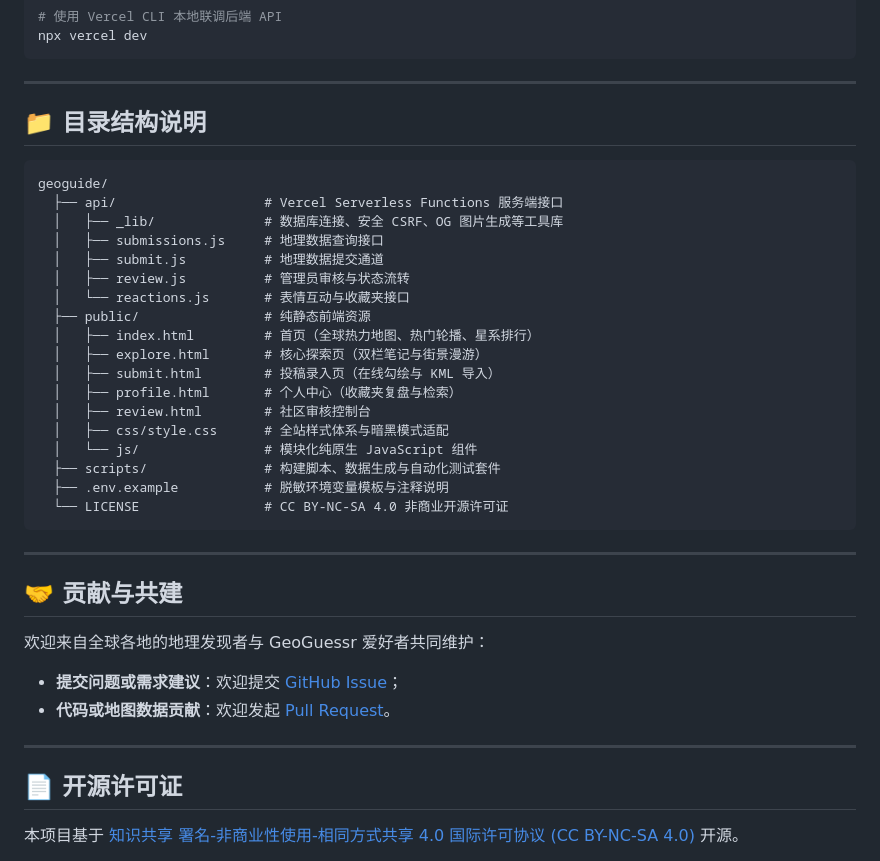
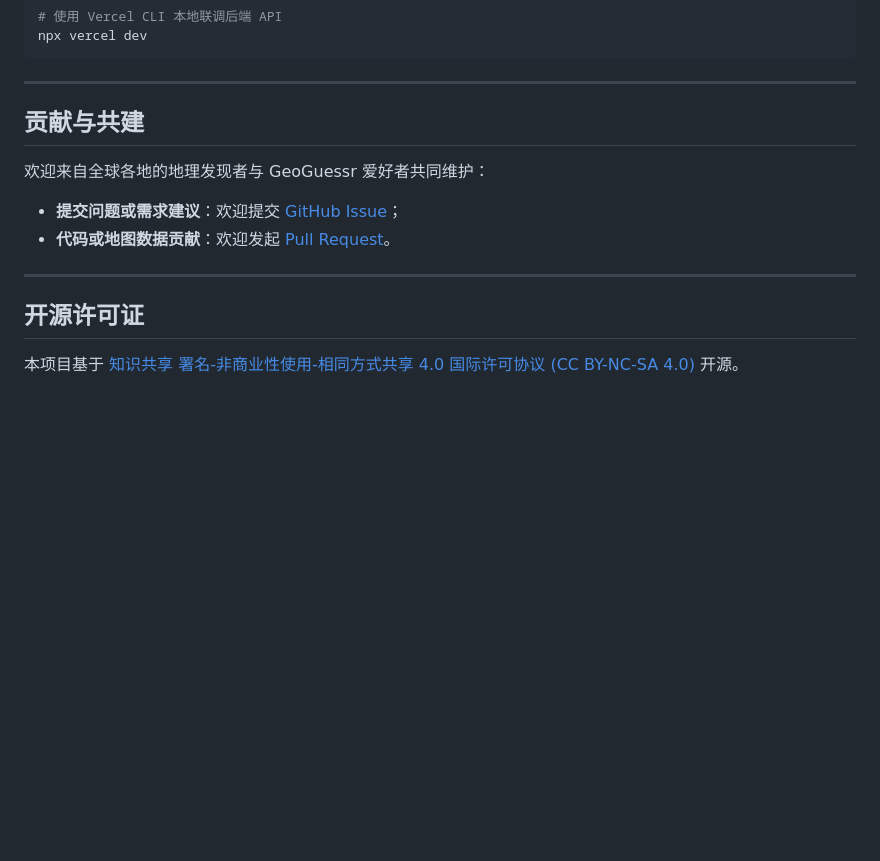
Before and after one commit to LuanJiangXing/geoguide, a Markdown page: README_zh.md, the part around one of its changes. Drawn GitHub-style; blank space fills up the shorter version.

Commit message:
chore/sync: update public release snapshot 2026-10-28

````diff
--- a/README_zh.md
+++ b/README_zh.md
@@ -127,32 +127,7 @@ npx vercel dev
 
 ---
 
-## 📁 目录结构说明
-
-```
-geoguide/
-  ├── api/                   # Vercel Serverless Functions 服务端接口
-  │   ├── _lib/              # 数据库连接、安全 CSRF、OG 图片生成等工具库
-  │   ├── submissions.js     # 地理数据查询接口
-  │   ├── submit.js          # 地理数据提交通道
-  │   ├── review.js          # 管理员审核与状态流转
-  │   └── reactions.js       # 表情互动与收藏夹接口
-  ├── public/                # 纯静态前端资源
-  │   ├── index.html         # 首页（全球热力地图、热门轮播、星系排行）
-  │   ├── explore.html       # 核心探索页（双栏笔记与街景漫游）
-  │   ├── submit.html        # 投稿录入页（在线勾绘与 KML 导入）
-  │   ├── profile.html       # 个人中心（收藏夹复盘与检索）
-  │   ├── review.html        # 社区审核控制台
-  │   ├── css/style.css      # 全站样式体系与暗黑模式适配
-  │   └── js/                # 模块化纯原生 JavaScript 组件
-  ├── scripts/               # 构建脚本、数据生成与自动化测试套件
-  ├── .env.example           # 脱敏环境变量模板与注释说明
-  └── LICENSE                # CC BY-NC-SA 4.0 非商业开源许可证
-```
-
----
-
-## 🤝 贡献与共建
+## 贡献与共建
 
 欢迎来自全球各地的地理发现者与 GeoGuessr 爱好者共同维护：
 - **提交问题或需求建议**：欢迎提交 [GitHub Issue](https://github.com/LuanJiangXing/geoguide/issues)；
@@ -160,7 +135,7 @@ geoguide/
 
 ---
 
-## 📄 开源许可证
+## 开源许可证
 
 本项目基于 [知识共享 署名-非商业性使用-相同方式共享 4.0 国际许可协议 (CC BY-NC-SA 4.0)](LICENSE) 开源。
 
````
Also changed, not shown: other parts of README_zh.md (+12 -12 lines), README.md (+14 -39 lines).
